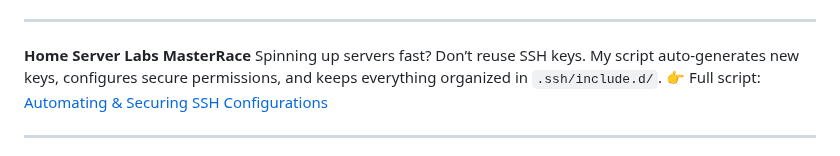
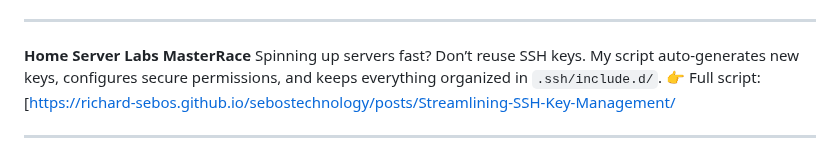
Before and after one commit to richard-sebos/articles, a Markdown page: 2024-10-13-Streamlining-SSH-Key-Management /SocialMedia.md, the part around the change. Drawn GitHub-style.

```diff
--- a/2024-10-13-Streamlining-SSH-Key-Management /SocialMedia.md
+++ b/2024-10-13-Streamlining-SSH-Key-Management /SocialMedia.md
@@ -64,7 +64,7 @@ Got multiple servers in your homelab? Don’t let your `.ssh` folder turn into a
 
 **Home Server Labs MasterRace**
 Spinning up servers fast? Don’t reuse SSH keys. My script auto-generates new keys, configures secure permissions, and keeps everything organized in `.ssh/include.d/`.
-👉 Full script: [Automating & Securing SSH Configurations](https://richard-sebos.github.io/sebostechnology/posts/Streamlining-SSH-Key-Management/)
+👉 Full script: [https://richard-sebos.github.io/sebostechnology/posts/Streamlining-SSH-Key-Management/
 
 ---
 
```
